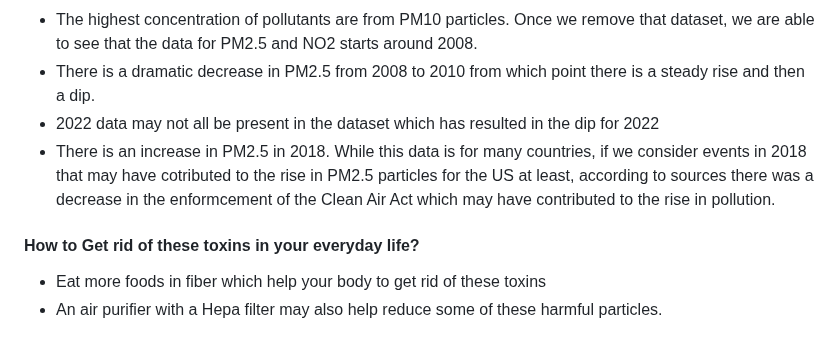
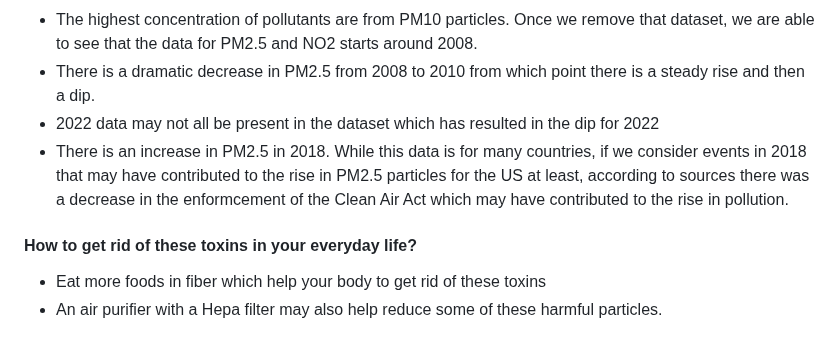
Before and after one commit to dumidunipg/project-3, a Markdown page: README.md, the part around the change. Rendered like a GitHub page.

```diff
--- a/README.md
+++ b/README.md
@@ -31,9 +31,9 @@ analysis here
 - The highest concentration of pollutants are from PM10 particles. Once we remove that dataset, we are able to see that the data for PM2.5 and NO2 starts around 2008.
 - There is a dramatic decrease in PM2.5 from 2008 to 2010 from which point there is a steady rise and then a dip.
 - 2022 data may not all be present in the dataset which has resulted in the dip for 2022
-- There is an increase in PM2.5 in 2018. While this data is for many countries, if we consider events in 2018 that may have cotributed to the rise in PM2.5 particles for the US at least, according to sources there was a decrease in the enformcement of the Clean Air Act which may have contributed to the rise in pollution.
+- There is an increase in PM2.5 in 2018. While this data is for many countries, if we consider events in 2018 that may have contributed to the rise in PM2.5 particles for the US at least, according to sources there was a decrease in the enformcement of the Clean Air Act which may have contributed to the rise in pollution.
 
-#### How to Get rid of these toxins in your everyday life?
+#### How to get rid of these toxins in your everyday life?
 - Eat more foods in fiber which help your body to get rid of these toxins
 - An air purifier with a Hepa filter may also help reduce some of these harmful particles.
 
```
